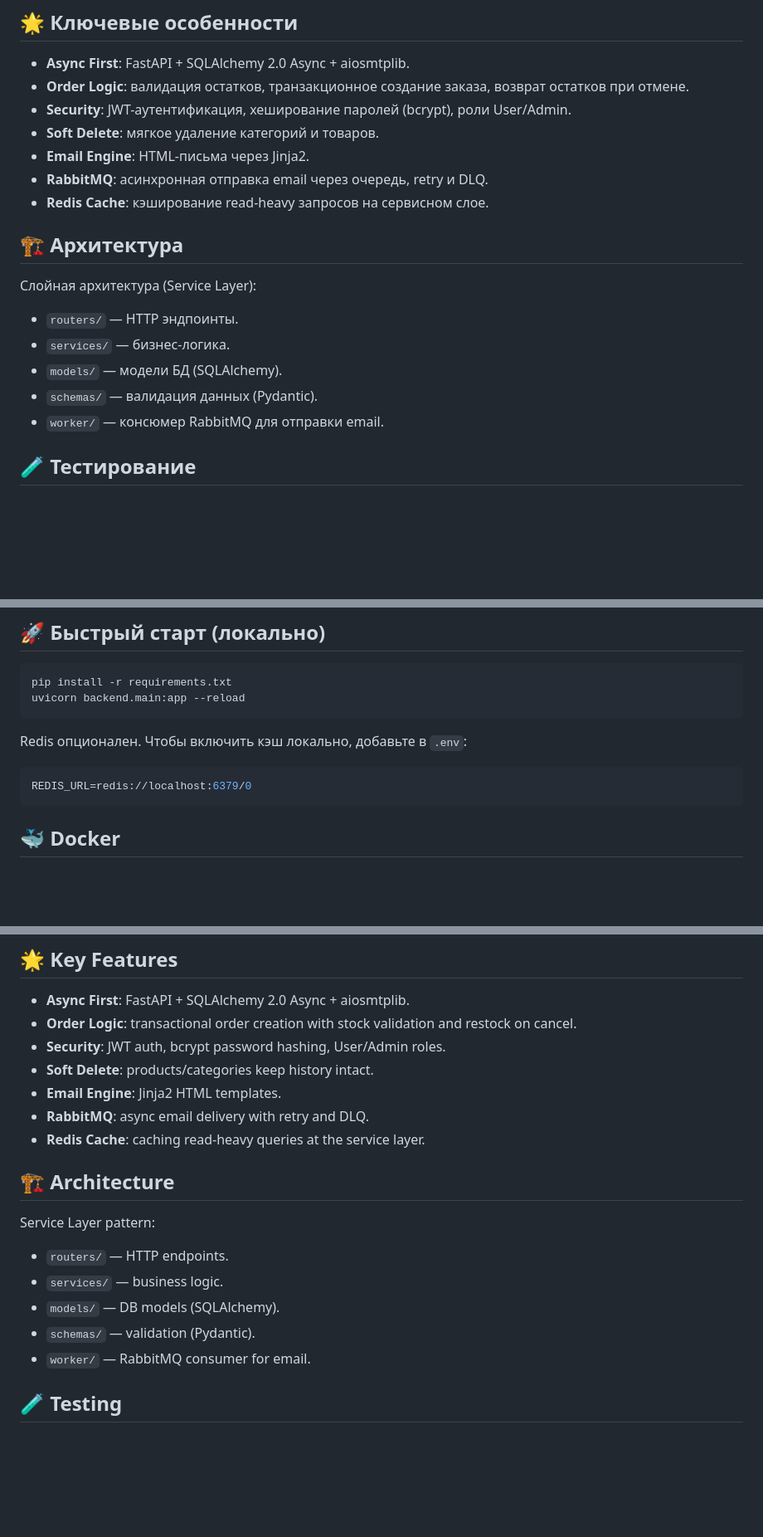
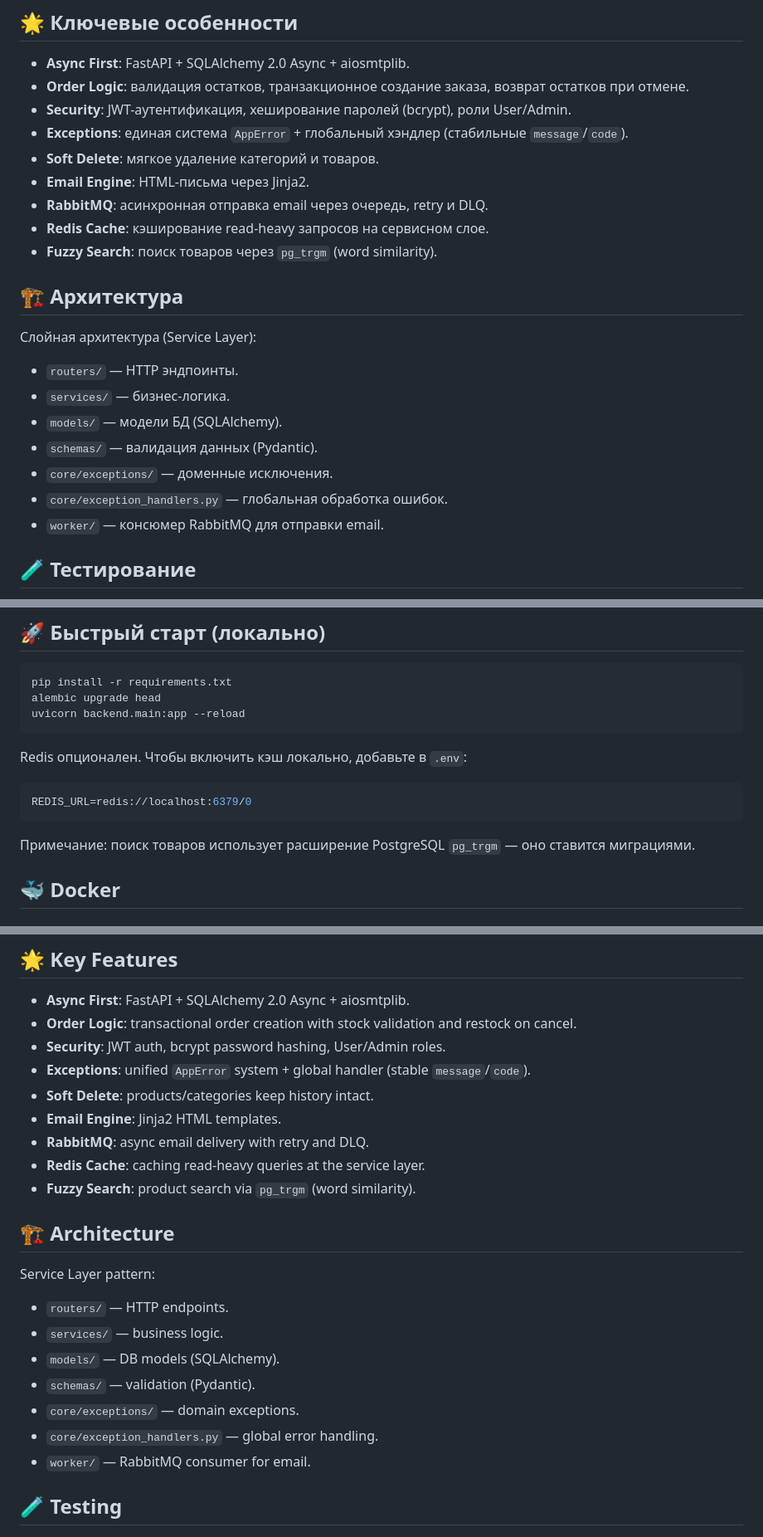
Before and after one commit to Deirmos/tech-shop-api, a Markdown page: README.md, 3 parts joined by grey strips. Shown at 83% size. GitHub-like rendering; blank space fills up the shorter version.

````diff
--- a/README.md
+++ b/README.md
@@ -9,10 +9,12 @@
 - **Async First**: FastAPI + SQLAlchemy 2.0 Async + aiosmtplib.
 - **Order Logic**: валидация остатков, транзакционное создание заказа, возврат остатков при отмене.
 - **Security**: JWT-аутентификация, хеширование паролей (bcrypt), роли User/Admin.
+- **Exceptions**: единая система `AppError` + глобальный хэндлер (стабильные `message`/`code`).
 - **Soft Delete**: мягкое удаление категорий и товаров.
 - **Email Engine**: HTML-письма через Jinja2.
 - **RabbitMQ**: асинхронная отправка email через очередь, retry и DLQ.
 - **Redis Cache**: кэширование read-heavy запросов на сервисном слое.
+- **Fuzzy Search**: поиск товаров через `pg_trgm` (word similarity).
 
 ## 🏗 Архитектура
 
@@ -21,6 +23,8 @@
 - `services/` — бизнес-логика.
 - `models/` — модели БД (SQLAlchemy).
 - `schemas/` — валидация данных (Pydantic).
+- `core/exceptions/` — доменные исключения.
+- `core/exception_handlers.py` — глобальная обработка ошибок.
 - `worker/` — консюмер RabbitMQ для отправки email.
 
 ## 🧪 Тестирование
@@ -57,6 +61,7 @@ ReDoc: http://127.0.0.1:8000/redoc
 
 ```bash
 pip install -r requirements.txt
+alembic upgrade head
 uvicorn backend.main:app --reload
 ```
 
@@ -64,6 +69,8 @@ Redis опционален. Чтобы включить кэш локально,
 ```env
 REDIS_URL=redis://localhost:6379/0
 ```
+
+Примечание: поиск товаров использует расширение PostgreSQL `pg_trgm` — оно ставится миграциями.
 
 ## 🐳 Docker
 
@@ -132,10 +139,12 @@ RabbitMQ UI: http://localhost:15672 (логин/пароль: `rabbit` / `rabbit
 - **Async First**: FastAPI + SQLAlchemy 2.0 Async + aiosmtplib.
 - **Order Logic**: transactional order creation with stock validation and restock on cancel.
 - **Security**: JWT auth, bcrypt password hashing, User/Admin roles.
+- **Exceptions**: unified `AppError` system + global handler (stable `message`/`code`).
 - **Soft Delete**: products/categories keep history intact.
 - **Email Engine**: Jinja2 HTML templates.
 - **RabbitMQ**: async email delivery with retry and DLQ.
 - **Redis Cache**: caching read-heavy queries at the service layer.
+- **Fuzzy Search**: product search via `pg_trgm` (word similarity).
 
 ## 🏗 Architecture
 
@@ -144,6 +153,8 @@ Service Layer pattern:
 - `services/` — business logic.
 - `models/` — DB models (SQLAlchemy).
 - `schemas/` — validation (Pydantic).
+- `core/exceptions/` — domain exceptions.
+- `core/exception_handlers.py` — global error handling.
 - `worker/` — RabbitMQ consumer for email.
 
 ## 🧪 Testing
````
Also changed, not shown: other parts of README.md (+3 -0 lines).
